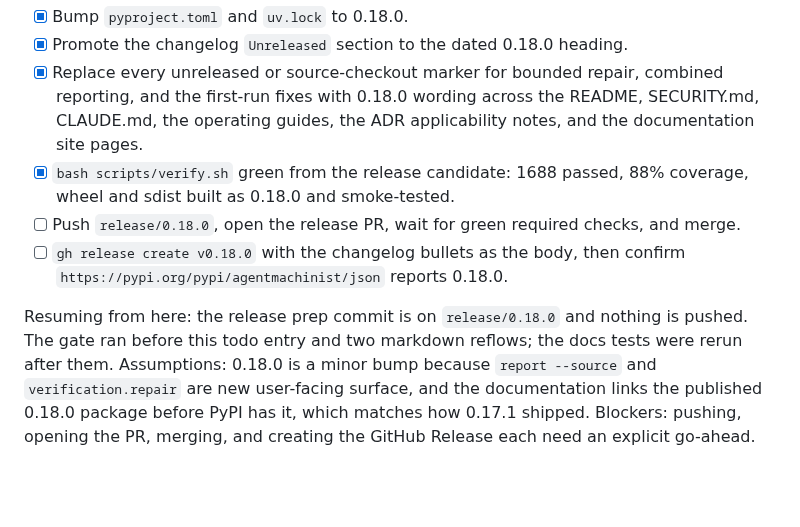
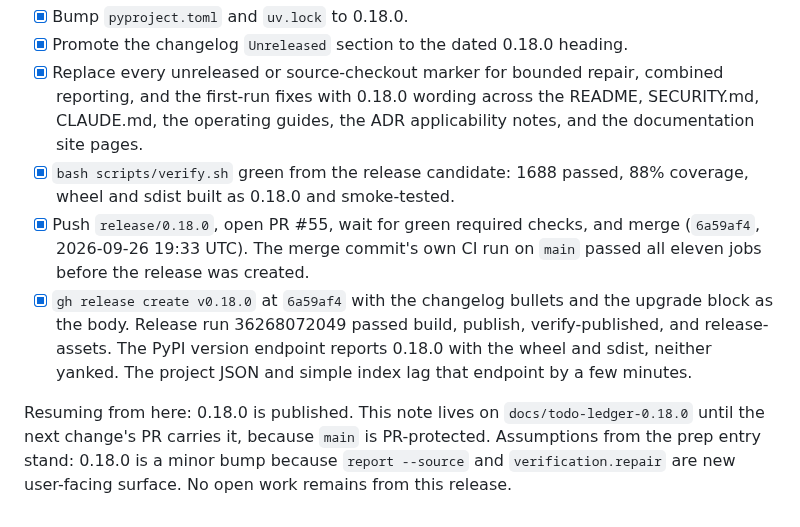
Before and after one commit to vscarpenter/AgentMachinist, a Markdown page: tasks/todo.md, the part around the change. Drawn GitHub-style; blank space fills up the shorter version.

Commit message:
docs(tasks): record the 0.18.0 publication in the ledger
Mark the release PR merge and the v0.18.0 GitHub Release complete, with
the merge commit, release run, and PyPI confirmation. The note stays on
a local branch until the next PR carries it, because main is PR-protected.

Claude-Session: https://claude.ai/code/session_01NPRJ75AHtRCjVj49ZQTMgU

```diff
--- a/tasks/todo.md
+++ b/tasks/todo.md
@@ -1062,15 +1062,17 @@ list both showed 0.17.1 when this started.
   notes, and the documentation site pages.
 - [x] `bash scripts/verify.sh` green from the release candidate: 1688 passed,
   88% coverage, wheel and sdist built as 0.18.0 and smoke-tested.
-- [ ] Push `release/0.18.0`, open the release PR, wait for green required
-  checks, and merge.
-- [ ] `gh release create v0.18.0` with the changelog bullets as the body, then
-  confirm `https://pypi.org/pypi/agentmachinist/json` reports 0.18.0.
+- [x] Push `release/0.18.0`, open PR #55, wait for green required checks, and
+  merge (`6a59af4`, 2026-09-26 19:33 UTC). The merge commit's own CI run on
+  `main` passed all eleven jobs before the release was created.
+- [x] `gh release create v0.18.0` at `6a59af4` with the changelog bullets and
+  the upgrade block as the body. Release run 36268072049 passed build,
+  publish, verify-published, and release-assets. The PyPI version endpoint
+  reports 0.18.0 with the wheel and sdist, neither yanked. The project JSON
+  and simple index lag that endpoint by a few minutes.
 
-Resuming from here: the release prep commit is on `release/0.18.0` and nothing
-is pushed. The gate ran before this todo entry and two markdown reflows; the
-docs tests were rerun after them. Assumptions: 0.18.0 is a minor bump because
-`report --source` and `verification.repair` are new user-facing surface, and
-the documentation links the published 0.18.0 package before PyPI has it, which
-matches how 0.17.1 shipped. Blockers: pushing, opening the PR, merging, and
-creating the GitHub Release each need an explicit go-ahead.
+Resuming from here: 0.18.0 is published. This note lives on
+`docs/todo-ledger-0.18.0` until the next change's PR carries it, because
+`main` is PR-protected. Assumptions from the prep entry stand: 0.18.0 is a
+minor bump because `report --source` and `verification.repair` are new
+user-facing surface. No open work remains from this release.
```
